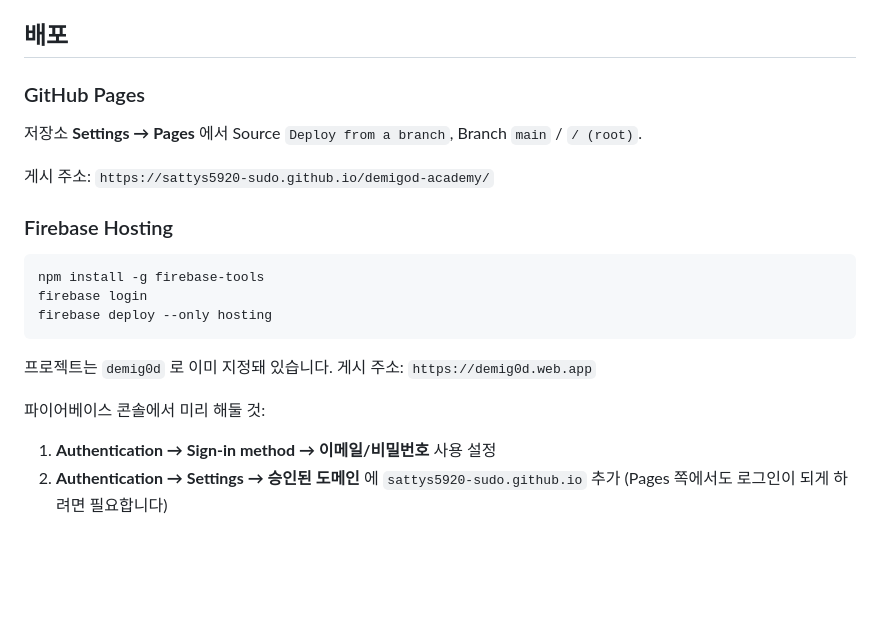
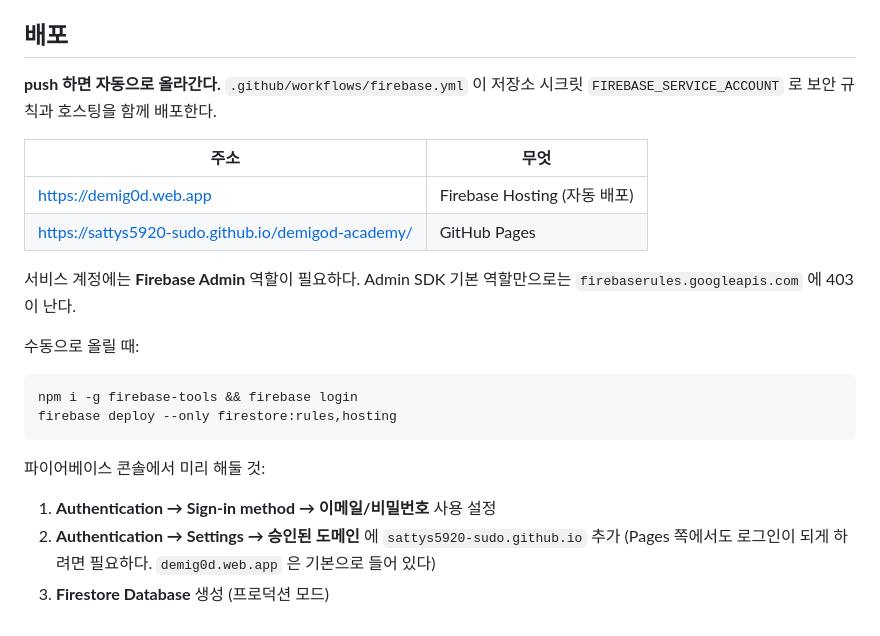
Before and after one commit to sattys5920-sudo/demigod-academy, a Markdown page: README.md, the part around the change. Drawn GitHub-style; blank space fills up the shorter version.

Commit message:
배포 방법을 README 에 정리함
push 하면 규칙과 호스팅이 자동으로 올라간다. 서비스 계정에 Firebase Admin
역할이 필요하다는 점을 적었다 — Admin SDK 기본 역할만으로는 규칙 배포에서
403 이 난다.

Co-Authored-By: Claude Opus 5 <noreply@anthropic.com>
Claude-Session: https://claude.ai/code/session_014a8tnbkLwEXidFiPkHRx53

````diff
--- a/README.md
+++ b/README.md
@@ -145,25 +145,27 @@ Firestore 를 붙여야 합니다.
 
 ## 배포
 
-### GitHub Pages
+**push 하면 자동으로 올라간다.** `.github/workflows/firebase.yml` 이 저장소 시크릿
+`FIREBASE_SERVICE_ACCOUNT` 로 보안 규칙과 호스팅을 함께 배포한다.
 
-저장소 **Settings → Pages** 에서 Source `Deploy from a branch`, Branch `main` / `/ (root)`.
+| 주소 | 무엇 |
+| --- | --- |
+| https://demig0d.web.app | Firebase Hosting (자동 배포) |
+| https://sattys5920-sudo.github.io/demigod-academy/ | GitHub Pages |
 
-게시 주소: `https://sattys5920-sudo.github.io/demigod-academy/`
+서비스 계정에는 **Firebase Admin** 역할이 필요하다. Admin SDK 기본 역할만으로는
+`firebaserules.googleapis.com` 에 403 이 난다.
 
-### Firebase Hosting
+수동으로 올릴 때:
 
 ```sh
-npm install -g firebase-tools
-firebase login
-firebase deploy --only hosting
+npm i -g firebase-tools && firebase login
+firebase deploy --only firestore:rules,hosting
 ```
-
-프로젝트는 `demig0d` 로 이미 지정돼 있습니다.
-게시 주소: `https://demig0d.web.app`
 
 파이어베이스 콘솔에서 미리 해둘 것:
 
 1. **Authentication → Sign-in method → 이메일/비밀번호** 사용 설정
 2. **Authentication → Settings → 승인된 도메인** 에 `sattys5920-sudo.github.io` 추가
-   (Pages 쪽에서도 로그인이 되게 하려면 필요합니다)
+   (Pages 쪽에서도 로그인이 되게 하려면 필요하다. `demig0d.web.app` 은 기본으로 들어 있다)
+3. **Firestore Database** 생성 (프로덕션 모드)
````
